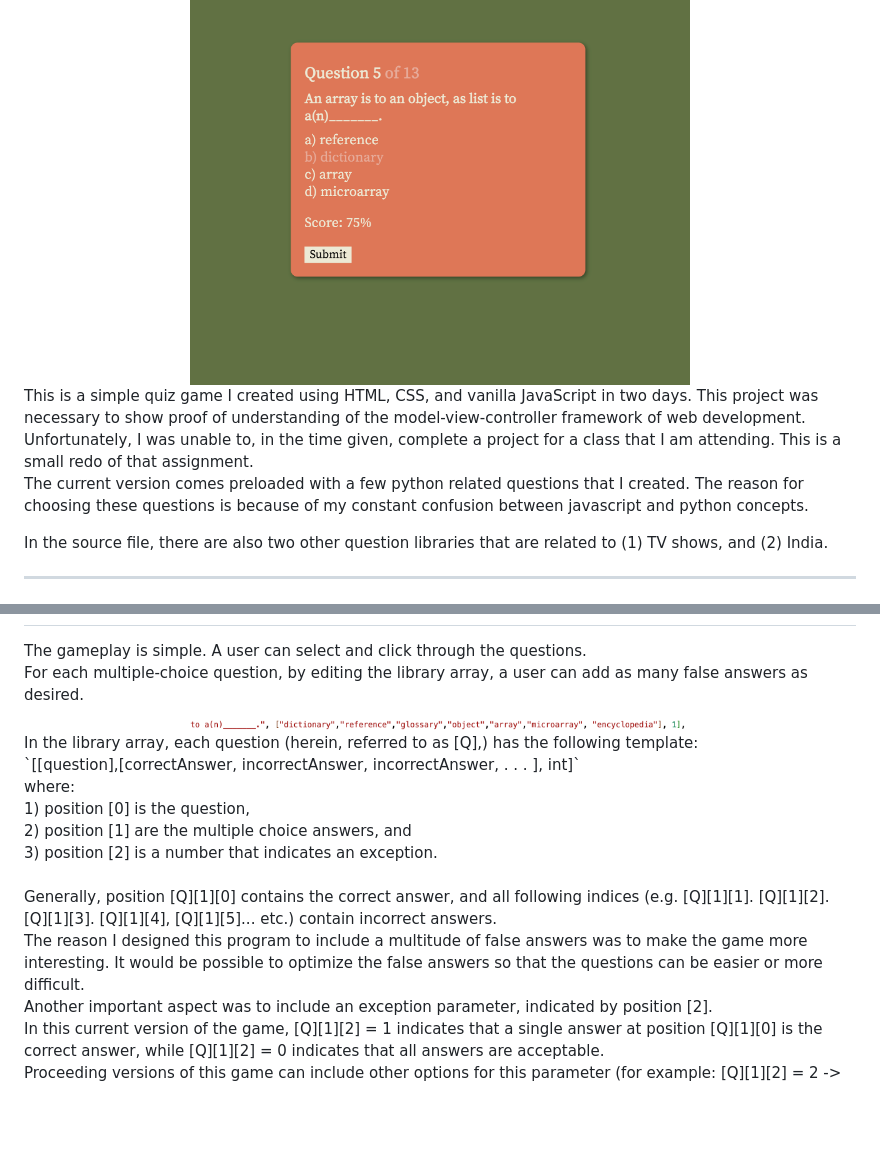
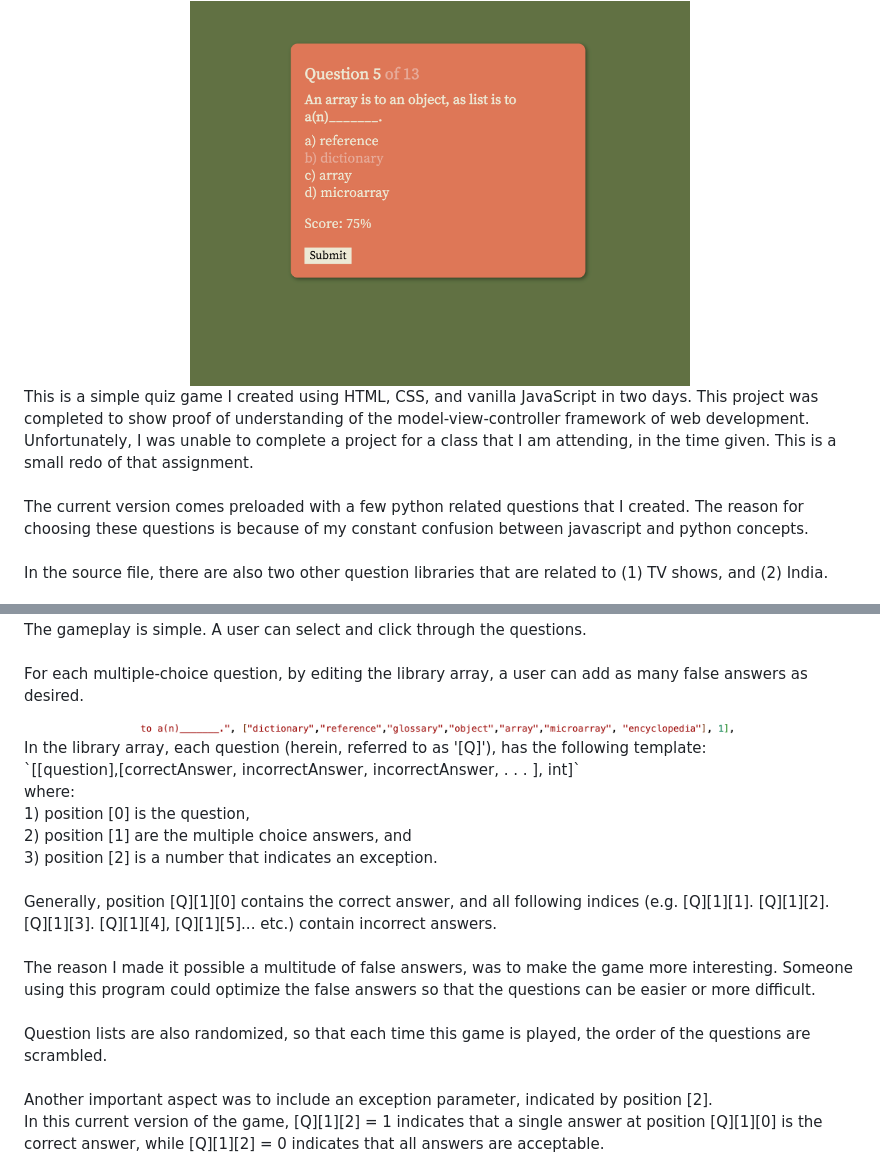
Before and after one commit to yutaokkots/2023-quiz-game, a Markdown page: README.md, 2 parts joined by grey strips. GitHub-like rendering; blank space fills up the shorter version.

Commit message:
edits to readme made

```diff
--- a/README.md
+++ b/README.md
@@ -2,6 +2,6 @@
 <h1 align="center">A simple quiz game</h1>
 <hr>
 <div align="center"> <img src="readme_files/screenshot_1.png" width='500'></div>
-This is a simple quiz game I created using HTML, CSS, and vanilla JavaScript in two days. This project was necessary to show proof of understanding of the model-view-controller framework of web development. Unfortunately, I was unable to, in the time given, complete a project for a class that I am attending. This is a small redo of that assignment.<br>
-
+This is a simple quiz game I created using HTML, CSS, and vanilla JavaScript in two days. This project was completed to show proof of understanding of the model-view-controller framework of web development. Unfortunately, I was unable to complete a project for a class that I am attending, in the time given. This is a small redo of that assignment.<br>
+<br>
 The current version comes preloaded with a few python related questions that I created. The reason for choosing these questions is because of my constant confusion between javascript and python concepts. <br>
@@ -17,6 +18,6 @@ The gameplay is simple.  A user can select and click through the questions.<br>
 For each multiple-choice question, by editing the library array, a user can add as many false answers as desired.<br>
-<div align="center"> <img src="readme_files/sample_object.png" width='500'></div>
-In the library array, each question (herein, referred to as [Q],) has the following template:<br>
+<div align="center"> <img src="readme_files/sample_object.png" width='600'></div>
+In the library array, each question (herein, referred to as '[Q]'), has the following template:<br>
 `[[question],[correctAnswer, incorrectAnswer, incorrectAnswer, . . . ], int]`<br>
 where:<br>
 1) position [0] is the question,<br>
@@ -24,7 +25,10 @@ where:<br>
 3) position [2] is a number that indicates an exception.<br>
 <br>
 Generally, position [Q][1][0] contains the correct answer, and all following indices (e.g. [Q][1][1]. [Q][1][2]. [Q][1][3]. [Q][1][4], [Q][1][5]... etc.) contain incorrect answers. <br>
-The reason I designed this program to include a multitude of false answers was to make the game more interesting. It would be possible to optimize the false answers so that the questions can be easier or more difficult.<br>
-
+<br>
+The reason I made it possible a multitude of false answers, was to make the game more interesting. Someone using this program could optimize the false answers so that the questions can be easier or more difficult.<br>
+<br>
+Question lists are also randomized, so that each time this game is played, the order of the questions are scrambled.<br>
+<br>
 Another important aspect was to include an exception parameter, indicated by position [2].<br>
 In this current version of the game, [Q][1][2] = 1 indicates that a single answer at position [Q][1][0] is the correct answer, while [Q][1][2] = 0 indicates that all answers are acceptable.<br>
```
Also changed, not shown: other parts of README.md (+4 -1 lines).
